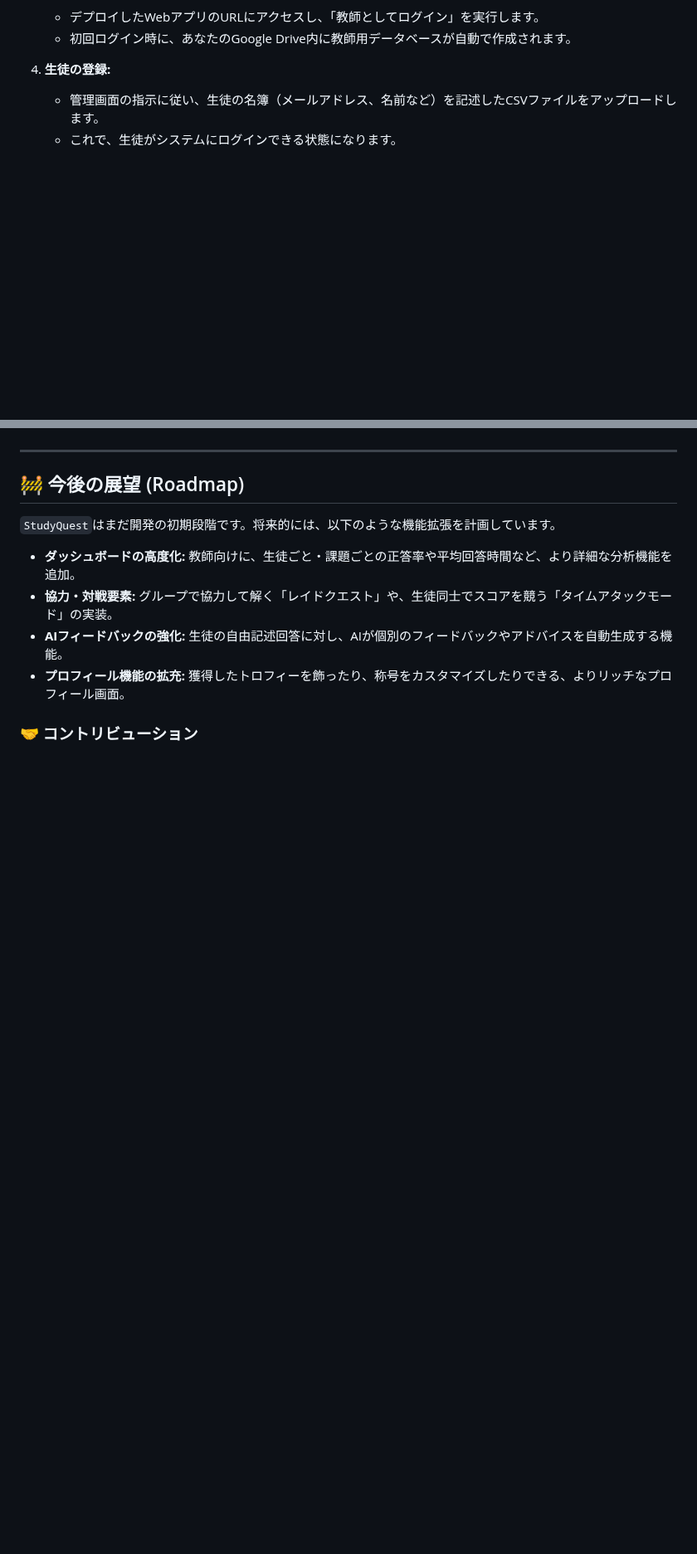
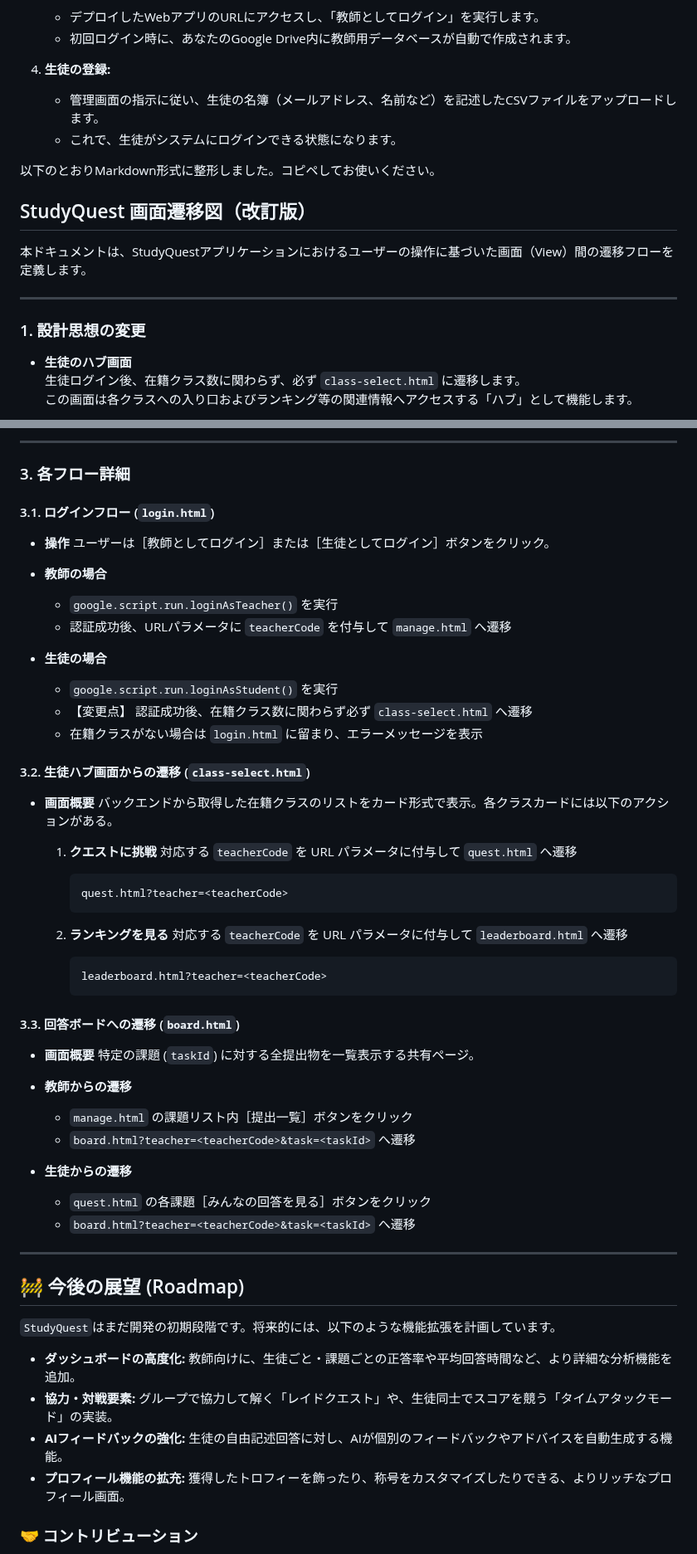
Before and after one commit to atariryuma/StudyQuest, a Markdown page: README.md, 2 parts joined by grey strips. Shown at 83% size. Rendered like a GitHub page; blank space fills up the shorter version.

````diff
--- a/README.md
+++ b/README.md
@@ -51,3 +51,18 @@
     * 管理画面の指示に従い、生徒の名簿（メールアドレス、名前など）を記述したCSVファイルをアップロードします。
     * これで、生徒がシステムにログインできる状態になります。
 
+以下のとおりMarkdown形式に整形しました。コピペしてお使いください。
+
+
+## StudyQuest 画面遷移図（改訂版）
+
+本ドキュメントは、StudyQuestアプリケーションにおけるユーザーの操作に基づいた画面（View）間の遷移フローを定義します。
+
+---
+
+### 1. 設計思想の変更
+
+- **生徒のハブ画面**
+  生徒ログイン後、在籍クラス数に関わらず、必ず `class-select.html` に遷移します。
+  この画面は各クラスへの入り口およびランキング等の関連情報へアクセスする「ハブ」として機能します。
+
@@ -54,3 +93,57 @@
+---
+
+### 3. 各フロー詳細
+
+#### 3.1. ログインフロー (`login.html`)
+
+* **操作**
+  ユーザーは［教師としてログイン］または［生徒としてログイン］ボタンをクリック。
+
+* **教師の場合**
+
+  * `google.script.run.loginAsTeacher()` を実行
+  * 認証成功後、URLパラメータに `teacherCode` を付与して `manage.html` へ遷移
+
+* **生徒の場合**
+
+  * `google.script.run.loginAsStudent()` を実行
+  * 【変更点】 認証成功後、在籍クラス数に関わらず必ず `class-select.html` へ遷移
+  * 在籍クラスがない場合は `login.html` に留まり、エラーメッセージを表示
+
+#### 3.2. 生徒ハブ画面からの遷移 (`class-select.html`)
+
+* **画面概要**
+  バックエンドから取得した在籍クラスのリストをカード形式で表示。各クラスカードには以下のアクションがある。
+
+  1. **クエストに挑戦**
+     対応する `teacherCode` を URL パラメータに付与して `quest.html` へ遷移
+
+     ```text
+     quest.html?teacher=<teacherCode>
+     ```
+
+  2. **ランキングを見る**
+     対応する `teacherCode` を URL パラメータに付与して `leaderboard.html` へ遷移
+
+     ```text
+     leaderboard.html?teacher=<teacherCode>
+     ```
+
+#### 3.3. 回答ボードへの遷移 (`board.html`)
+
+* **画面概要**
+  特定の課題 (`taskId`) に対する全提出物を一覧表示する共有ページ。
+
+* **教師からの遷移**
+
+  * `manage.html` の課題リスト内［提出一覧］ボタンをクリック
+  * `board.html?teacher=<teacherCode>&task=<taskId>` へ遷移
+
+* **生徒からの遷移**
+
+  * `quest.html` の各課題［みんなの回答を見る］ボタンをクリック
+  * `board.html?teacher=<teacherCode>&task=<taskId>` へ遷移
+
 ---
 
 ## 🚧 今後の展望 (Roadmap)
````
Also changed, not shown: other parts of README.md (+24 -0 lines).
